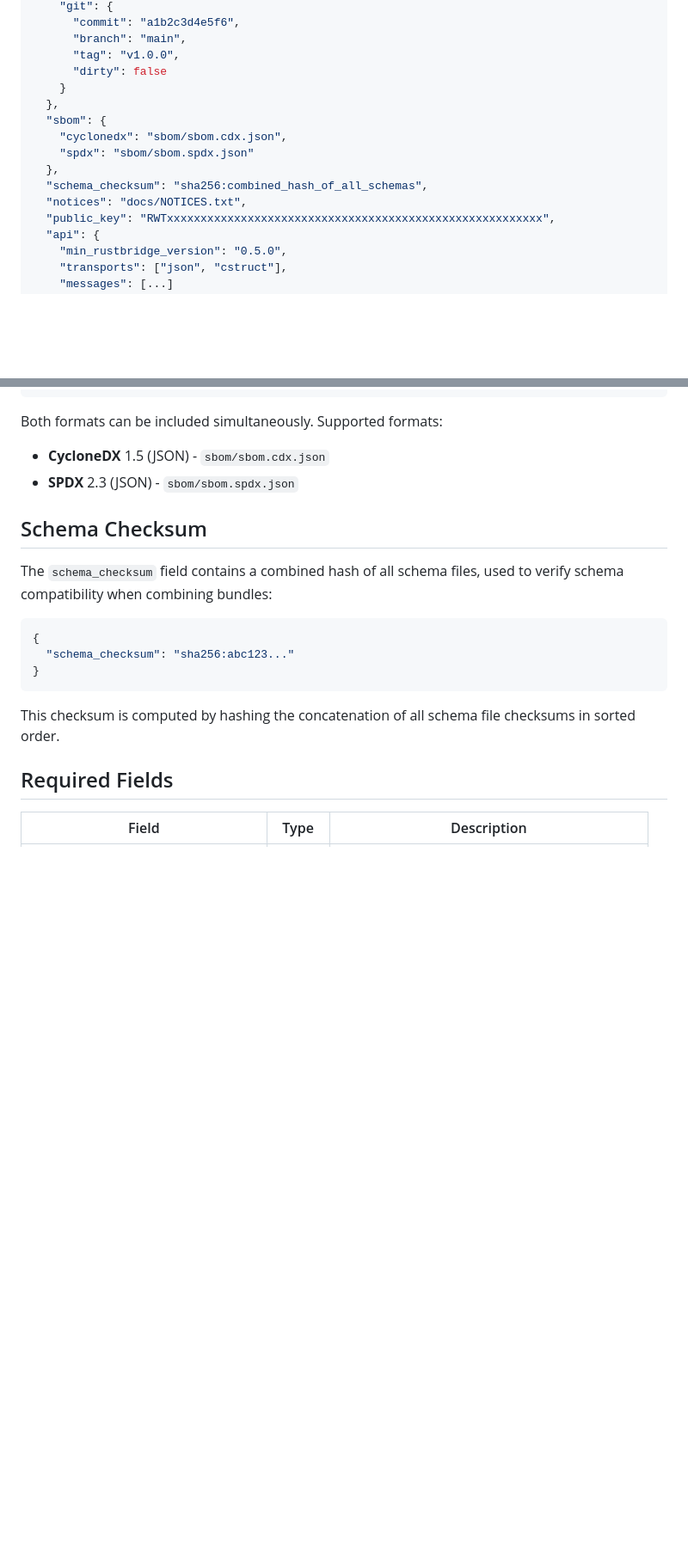
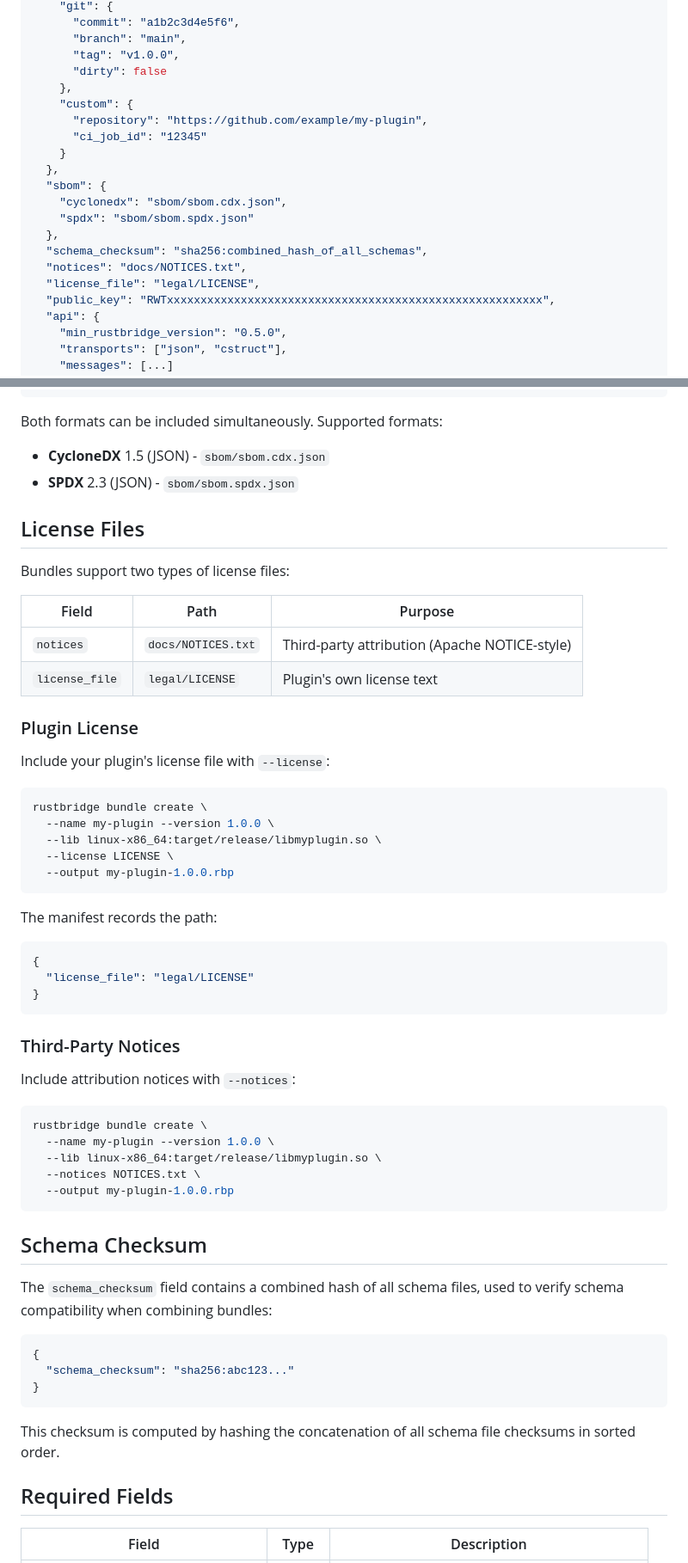
Before and after one commit to jrobhoward/rustbridge, a Markdown page: docs/BUNDLE_FORMAT.md, 2 parts joined by grey strips. Shown at 86% size. Drawn GitHub-style; blank space fills up the shorter version.

````diff
--- a/docs/BUNDLE_FORMAT.md
+++ b/docs/BUNDLE_FORMAT.md
@@ -110,6 +112,10 @@ The `manifest.json` file describes the bundle contents:
       "branch": "main",
       "tag": "v1.0.0",
       "dirty": false
+    },
+    "custom": {
+      "repository": "https://github.com/example/my-plugin",
+      "ci_job_id": "12345"
     }
   },
   "sbom": {
@@ -118,6 +124,7 @@ The `manifest.json` file describes the bundle contents:
   },
   "schema_checksum": "sha256:combined_hash_of_all_schemas",
   "notices": "docs/NOTICES.txt",
+  "license_file": "legal/LICENSE",
   "public_key": "RWTxxxxxxxxxxxxxxxxxxxxxxxxxxxxxxxxxxxxxxxxxxxxxxxxxxxxxxxx",
   "api": {
     "min_rustbridge_version": "0.5.0",
@@ -257,6 +297,47 @@ Bundles can include SBOM files for dependency transparency:
 Both formats can be included simultaneously. Supported formats:
 - **CycloneDX** 1.5 (JSON) - `sbom/sbom.cdx.json`
 - **SPDX** 2.3 (JSON) - `sbom/sbom.spdx.json`
+
+## License Files
+
+Bundles support two types of license files:
+
+| Field | Path | Purpose |
+|-------|------|---------|
+| `notices` | `docs/NOTICES.txt` | Third-party attribution (Apache NOTICE-style) |
+| `license_file` | `legal/LICENSE` | Plugin's own license text |
+
+### Plugin License
+
+Include your plugin's license file with `--license`:
+
+```bash
+rustbridge bundle create \
+  --name my-plugin --version 1.0.0 \
+  --lib linux-x86_64:target/release/libmyplugin.so \
+  --license LICENSE \
+  --output my-plugin-1.0.0.rbp
+```
+
+The manifest records the path:
+
+```json
+{
+  "license_file": "legal/LICENSE"
+}
+```
+
+### Third-Party Notices
+
+Include attribution notices with `--notices`:
+
+```bash
+rustbridge bundle create \
+  --name my-plugin --version 1.0.0 \
+  --lib linux-x86_64:target/release/libmyplugin.so \
+  --notices NOTICES.txt \
+  --output my-plugin-1.0.0.rbp
+```
 
 ## Schema Checksum
 
````
Also changed, not shown: other parts of docs/BUNDLE_FORMAT.md (+37 -1 lines).
